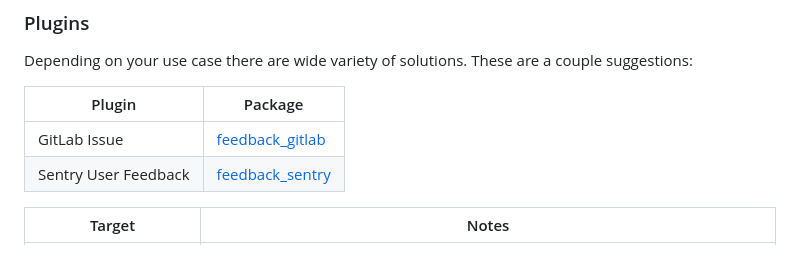
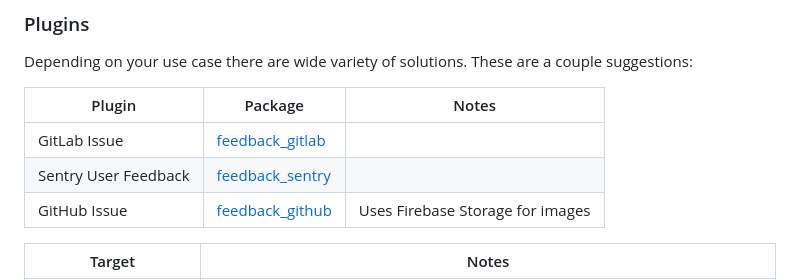
Before and after one commit to ueman/feedback, a Markdown page: README.md, the part around the change. GitHub-like rendering.

Commit message:
Add link to feedback_github package (#346)
* Add ref to feedback_github

* Update README.md with notes about firebase storage

```diff
--- a/README.md
+++ b/README.md
@@ -52,10 +52,11 @@ understand.
 Depending on your use case there are wide variety of solutions.
 These are a couple suggestions:
 
-| Plugin                         | Package                          |
-|--------------------------------|--------------------------------|
-| GitLab Issue                   | [feedback_gitlab](https://pub.dev/packages/feedback_gitlab) |
-| Sentry User Feedback           | [feedback_sentry](https://pub.dev/packages/feedback_sentry) |
+| Plugin                         | Package                                                     | Notes                             |
+|--------------------------------|-------------------------------------------------------------|-----------------------------------|
+| GitLab Issue                   | [feedback_gitlab](https://pub.dev/packages/feedback_gitlab) |                                   |
+| Sentry User Feedback           | [feedback_sentry](https://pub.dev/packages/feedback_sentry) |                                   |
+| GitHub Issue                   | [feedback_github](https://pub.dev/packages/feedback_github) | Uses Firebase Storage for images  |
 
 
 | Target                         | Notes                          |
```
